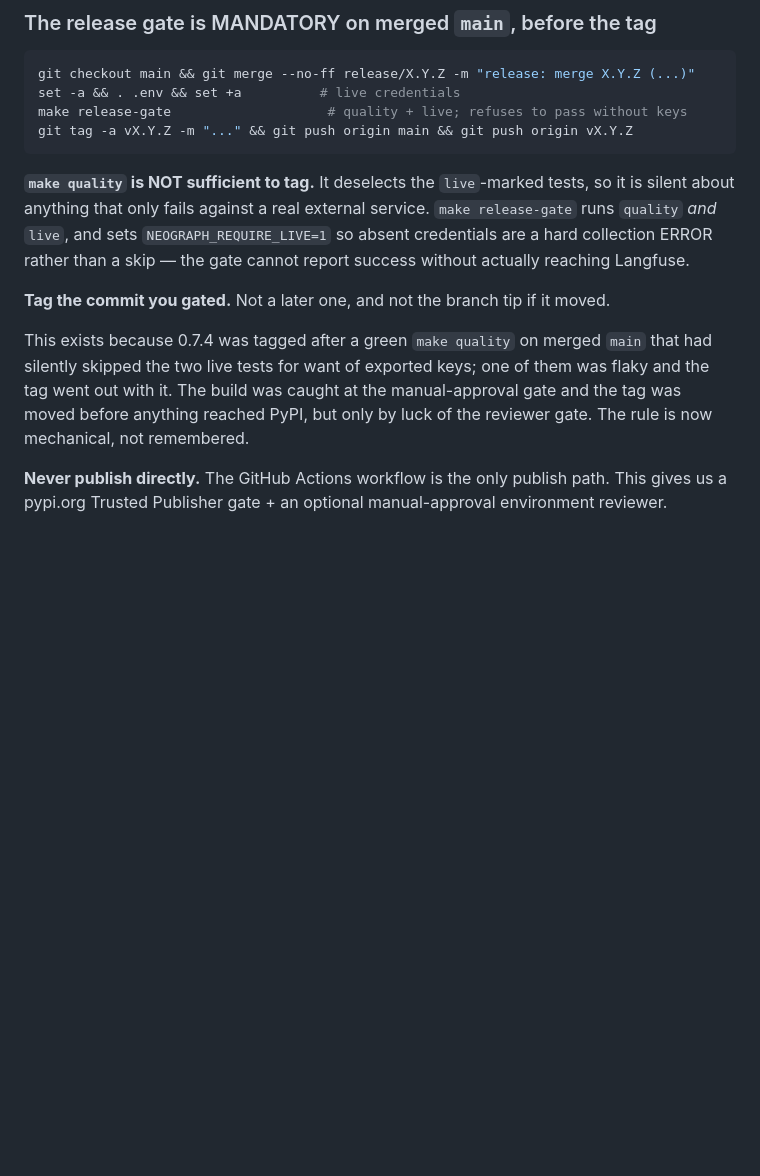
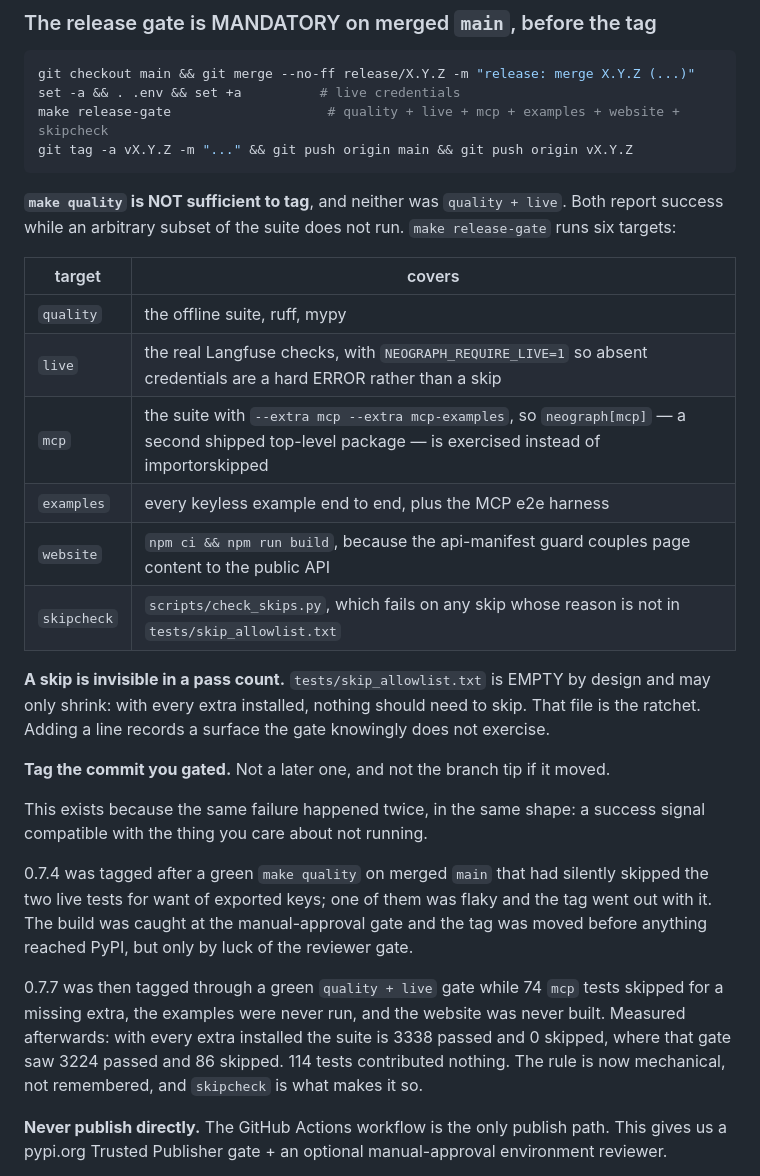
Before and after one commit to KonstantinMirin/neograph, a Markdown page: AGENTS.md, the part around one of its changes. Drawn GitHub-style; blank space fills up the shorter version.

Commit message:
docs: bring AGENTS.md in line with the rebuilt gate and the lint direction split
The release-gate section described quality + live, which 0.7.7 shipped through
while 74 mcp tests skipped, the examples never ran, and the website was never
built. It now documents all six targets and the skip allowlist ratchet, and the
0.7.4 note absorbs the 0.7.7 case rather than sitting beside a duplicate.

The lint section gains the two directions the supply-side kinds added, and
records that lint() requires no config: a caller-suppliable binding is the
graph's input contract, and only a binding no caller can satisfy is an error.

````diff
--- a/AGENTS.md
+++ b/AGENTS.md
@@ -404,15 +408,30 @@ An LLM-mode node (`think`/`agent`/`act`) never runs its body, so — unlike scri
 ```bash
 git checkout main && git merge --no-ff release/X.Y.Z -m "release: merge X.Y.Z (...)"
 set -a && . .env && set +a          # live credentials
-make release-gate                    # quality + live; refuses to pass without keys
+make release-gate                    # quality + live + mcp + examples + website + skipcheck
 git tag -a vX.Y.Z -m "..." && git push origin main && git push origin vX.Y.Z
 ```
 
-**`make quality` is NOT sufficient to tag.** It deselects the `live`-marked tests, so it is silent about anything that only fails against a real external service. `make release-gate` runs `quality` *and* `live`, and sets `NEOGRAPH_REQUIRE_LIVE=1` so absent credentials are a hard collection ERROR rather than a skip — the gate cannot report success without actually reaching Langfuse.
+**`make quality` is NOT sufficient to tag**, and neither was `quality + live`. Both report success while an arbitrary subset of the suite does not run. `make release-gate` runs six targets:
+
+| target | covers |
+|---|---|
+| `quality` | the offline suite, ruff, mypy |
+| `live` | the real Langfuse checks, with `NEOGRAPH_REQUIRE_LIVE=1` so absent credentials are a hard ERROR rather than a skip |
+| `mcp` | the suite with `--extra mcp --extra mcp-examples`, so `neograph[mcp]` — a second shipped top-level package — is exercised instead of importorskipped |
+| `examples` | every keyless example end to end, plus the MCP e2e harness |
+| `website` | `npm ci && npm run build`, because the api-manifest guard couples page content to the public API |
+| `skipcheck` | `scripts/check_skips.py`, which fails on any skip whose reason is not in `tests/skip_allowlist.txt` |
+
+**A skip is invisible in a pass count.** `tests/skip_allowlist.txt` is EMPTY by design and may only shrink: with every extra installed, nothing should need to skip. That file is the ratchet. Adding a line records a surface the gate knowingly does not exercise.
 
 **Tag the commit you gated.** Not a later one, and not the branch tip if it moved.
 
-This exists because 0.7.4 was tagged after a green `make quality` on merged `main` that had silently skipped the two live tests for want of exported keys; one of them was flaky and the tag went out with it. The build was caught at the manual-approval gate and the tag was moved before anything reached PyPI, but only by luck of the reviewer gate. The rule is now mechanical, not remembered.
+This exists because the same failure happened twice, in the same shape: a success signal compatible with the thing you care about not running.
+
+0.7.4 was tagged after a green `make quality` on merged `main` that had silently skipped the two live tests for want of exported keys; one of them was flaky and the tag went out with it. The build was caught at the manual-approval gate and the tag was moved before anything reached PyPI, but only by luck of the reviewer gate.
+
+0.7.7 was then tagged through a green `quality + live` gate while 74 `mcp` tests skipped for a missing extra, the examples were never run, and the website was never built. Measured afterwards: with every extra installed the suite is 3338 passed and 0 skipped, where that gate saw 3224 passed and 86 skipped. 114 tests contributed nothing. The rule is now mechanical, not remembered, and `skipcheck` is what makes it so.
 
 **Never publish directly.** The GitHub Actions workflow is the only publish path. This gives us a pypi.org Trusted Publisher gate + an optional manual-approval environment reviewer.
 
````
Also changed, not shown: other parts of AGENTS.md (+5 -1 lines).
